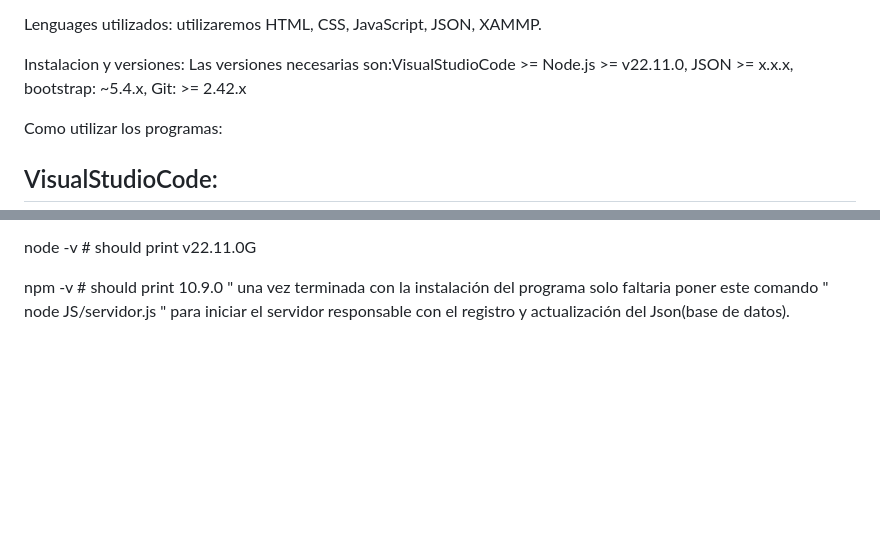
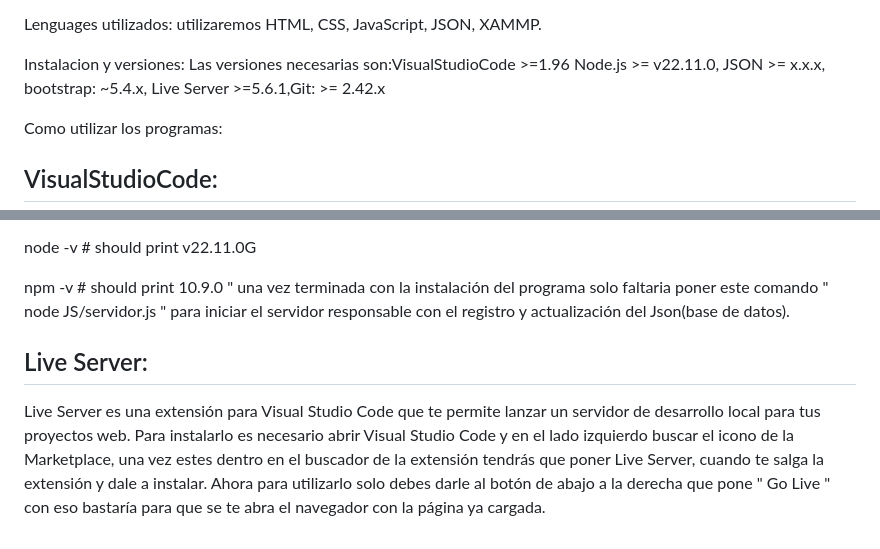
Before and after one commit to Lvcho03/Erp_FootLocker, a Markdown page: resources/README.md, 2 parts joined by grey strips. Rendered like a GitHub page; blank space fills up the shorter version.

```diff
--- a/resources/README.md
+++ b/resources/README.md
@@ -17,7 +17,7 @@ Optimiza el rendimiento: Con el ERP, podrás analizar el rendimiento de cada pro
 
 Lenguages utilizados: utilizaremos HTML, CSS, JavaScript, JSON, XAMMP.
 
-Instalacion y versiones: Las versiones necesarias son:VisualStudioCode >=  Node.js >= v22.11.0, JSON >= x.x.x, bootstrap: ~5.4.x, Git: >= 2.42.x
+Instalacion y versiones: Las versiones necesarias son:VisualStudioCode >=1.96 Node.js >= v22.11.0, JSON >= x.x.x, bootstrap: ~5.4.x, Live Server >=5.6.1,Git: >= 2.42.x
 
 Como utilizar los programas:
 
@@ -63,3 +63,8 @@ node -v # should print v22.11.0G
 npm -v # should print 10.9.0
 "
 una vez terminada con la instalación del programa solo faltaria poner este comando " node JS/servidor.js " para iniciar el servidor responsable con el registro y actualización del Json(base de datos).
+
+## Live Server:
+Live Server es una extensión para Visual Studio Code que te permite lanzar un servidor de desarrollo local para tus proyectos web.
+Para instalarlo es necesario abrir Visual Studio Code y en el lado izquierdo buscar el icono de la Marketplace, una vez estes dentro en el buscador de la extensión tendrás que poner Live Server, cuando te salga la extensión y dale a instalar.
+Ahora para utilizarlo solo debes darle al botón de abajo a la derecha que pone " Go Live " con eso bastaría para que se te abra el navegador con la página ya cargada.
```
